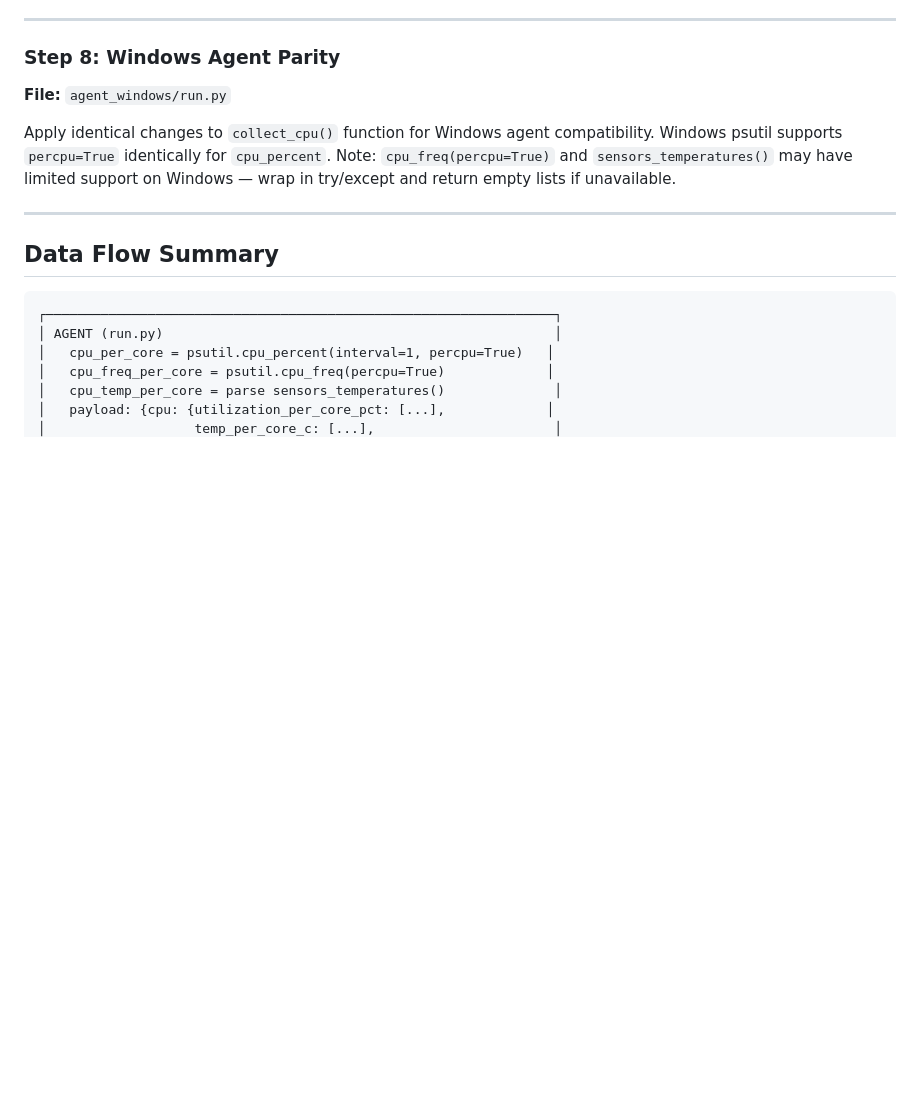
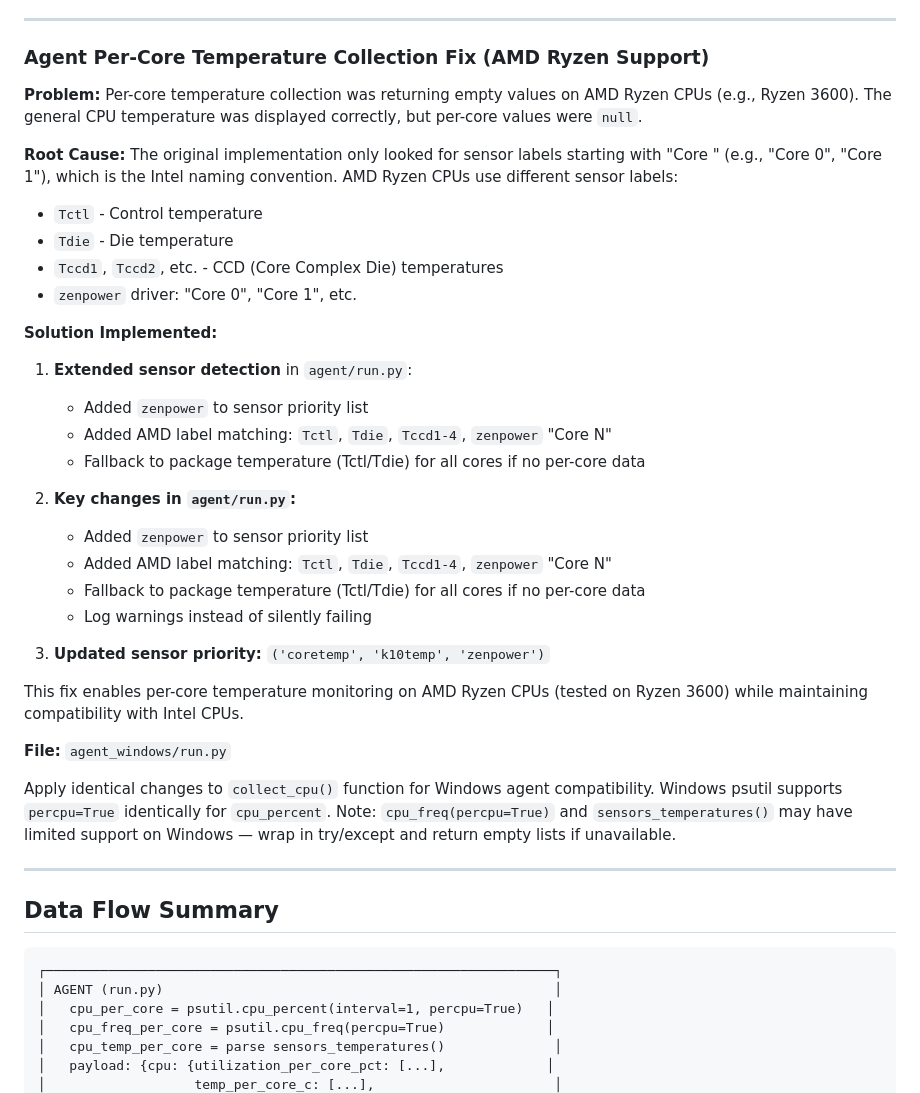
Before and after one commit to dawmro/GPU-Rig-Monitoring-Platform, a Markdown page: docs/plan/per-cpu-core-statistics.md, the part around the change. GitHub-like rendering; blank space fills up the shorter version.

Commit message:
docs(plan): add AMD Ryzen per-core temperature collection fix documentation
- Document the root cause: AMD Ryzen uses different sensor labels (Tctl, Tdie, Tccd1-4, zenpower Core N) vs Intel (Core 0, Core 1)
- Document the fix: extended sensor detection in agent/run.py
- Document zenpower sensor support and AMD label handling
- Document fallback to package temperature
- Update sensor priority list to include zenpower

```diff
--- a/docs/plan/per-cpu-core-statistics.md
+++ b/docs/plan/per-cpu-core-statistics.md
@@ -866,7 +866,32 @@ style="width: {% if core_temp != None %}{{ core_temp|cpu_temp_bar_width }}{% els
 
 ---
 
-### Step 8: Windows Agent Parity
+### Agent Per-Core Temperature Collection Fix (AMD Ryzen Support)
+
+**Problem:** Per-core temperature collection was returning empty values on AMD Ryzen CPUs (e.g., Ryzen 3600). The general CPU temperature was displayed correctly, but per-core values were `null`.
+
+**Root Cause:** The original implementation only looked for sensor labels starting with "Core " (e.g., "Core 0", "Core 1"), which is the Intel naming convention. AMD Ryzen CPUs use different sensor labels:
+- `Tctl` - Control temperature
+- `Tdie` - Die temperature
+- `Tccd1`, `Tccd2`, etc. - CCD (Core Complex Die) temperatures
+- `zenpower` driver: "Core 0", "Core 1", etc.
+
+**Solution Implemented:**
+
+1. **Extended sensor detection** in `agent/run.py`:
+   - Added `zenpower` to sensor priority list
+   - Added AMD label matching: `Tctl`, `Tdie`, `Tccd1-4`, `zenpower` "Core N"
+   - Fallback to package temperature (Tctl/Tdie) for all cores if no per-core data
+
+2. **Key changes in `agent/run.py`:**
+   - Added `zenpower` to sensor priority list
+   - Added AMD label matching: `Tctl`, `Tdie`, `Tccd1-4`, `zenpower` "Core N"
+   - Fallback to package temperature (Tctl/Tdie) for all cores if no per-core data
+   - Log warnings instead of silently failing
+
+3. **Updated sensor priority:** `('coretemp', 'k10temp', 'zenpower')`
+
+This fix enables per-core temperature monitoring on AMD Ryzen CPUs (tested on Ryzen 3600) while maintaining compatibility with Intel CPUs.
 
 **File:** `agent_windows/run.py`
 
```
